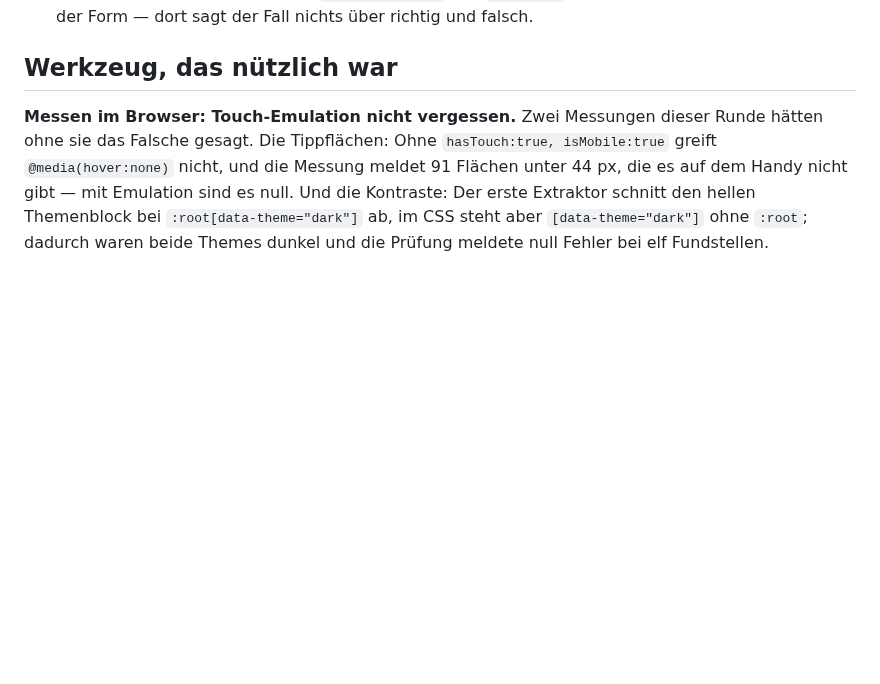
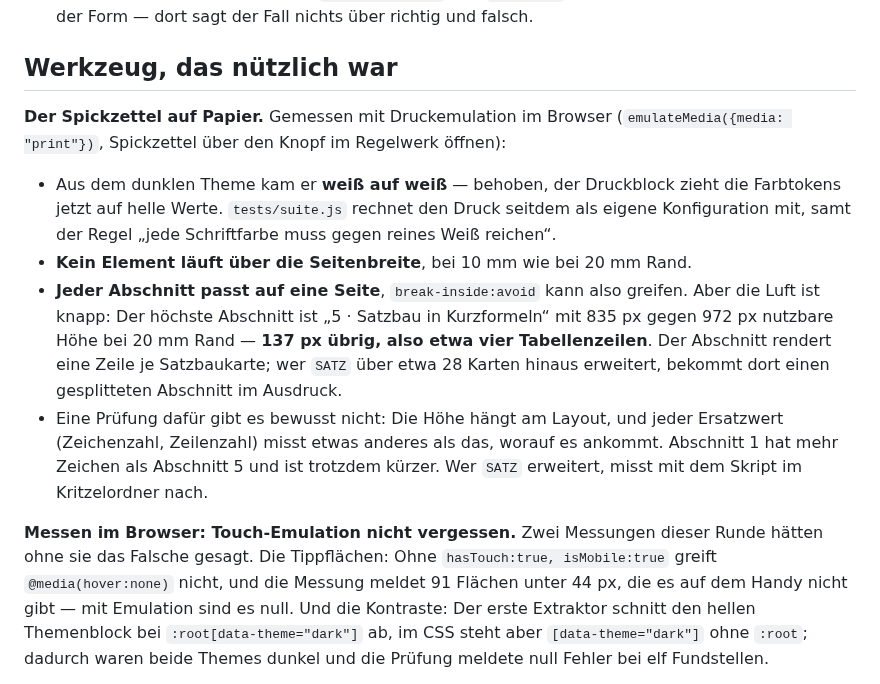
Before and after one commit to nilsotA/Deutsch-Trainer, a Markdown page: HANDOVER.md, the part around the change. Drawn GitHub-style; blank space fills up the shorter version.

Commit message:
Der Druckpfad, einmal ganz durchgemessen
Nach der Farbkorrektur der Rest: Kein Element läuft über die Seitenbreite, bei
10 mm wie bei 20 mm Rand. Jeder der zwölf Abschnitte passt auf eine Seite, also
kann break-inside:avoid greifen — das PDF hat sechs Seiten, zwei davon durch die
gesetzten Umbrüche vor Abschnitt 8 und 11.

Eine Zahl gehört aber festgehalten: Der höchste Abschnitt ist „5 · Satzbau in
Kurzformeln“ mit 835 px gegen 972 px nutzbare Höhe — 137 px übrig, etwa vier
Tabellenzeilen. Er rendert eine Zeile je Satzbaukarte; wer SATZ über rund 28
Karten hinaus erweitert, bekommt dort einen gesplitteten Abschnitt im Ausdruck.

Eine Prüfung dafür gibt es bewusst nicht. Die Höhe hängt am Layout, und jeder
Ersatzwert misst etwas anderes: Abschnitt 1 hat mehr Zeichen als Abschnitt 5 und
ist trotzdem kürzer. Ein Test auf Zeichen- oder Zeilenzahl wäre genau die Falle
„Test misst das Falsche“. Stattdessen steht die Zahl in HANDOVER.md, zusammen
mit dem Skript zum Nachmessen.

Co-Authored-By: Claude Opus 5 <noreply@anthropic.com>
Claude-Session: https://claude.ai/code/session_01K5UwMA2xQQDtCyBJLrFYRK

```diff
--- a/HANDOVER.md
+++ b/HANDOVER.md
@@ -1466,6 +1466,23 @@ Nach Nutzen sortiert, nichts davon ist angefangen:
 
 ## Werkzeug, das nützlich war
 
+**Der Spickzettel auf Papier.** Gemessen mit Druckemulation im Browser (`emulateMedia({media:
+"print"})`, Spickzettel über den Knopf im Regelwerk öffnen):
+
+- Aus dem dunklen Theme kam er **weiß auf weiß** — behoben, der Druckblock zieht die
+  Farbtokens jetzt auf helle Werte. `tests/suite.js` rechnet den Druck seitdem als eigene
+  Konfiguration mit, samt der Regel „jede Schriftfarbe muss gegen reines Weiß reichen“.
+- **Kein Element läuft über die Seitenbreite**, bei 10 mm wie bei 20 mm Rand.
+- **Jeder Abschnitt passt auf eine Seite**, `break-inside:avoid` kann also greifen. Aber die
+  Luft ist knapp: Der höchste Abschnitt ist „5 · Satzbau in Kurzformeln“ mit 835 px gegen
+  972 px nutzbare Höhe bei 20 mm Rand — **137 px übrig, also etwa vier Tabellenzeilen**. Der
+  Abschnitt rendert eine Zeile je Satzbaukarte; wer `SATZ` über etwa 28 Karten hinaus
+  erweitert, bekommt dort einen gesplitteten Abschnitt im Ausdruck.
+- Eine Prüfung dafür gibt es bewusst nicht: Die Höhe hängt am Layout, und jeder Ersatzwert
+  (Zeichenzahl, Zeilenzahl) misst etwas anderes als das, worauf es ankommt. Abschnitt 1 hat
+  mehr Zeichen als Abschnitt 5 und ist trotzdem kürzer. Wer `SATZ` erweitert, misst mit dem
+  Skript im Kritzelordner nach.
+
 **Messen im Browser: Touch-Emulation nicht vergessen.** Zwei Messungen dieser Runde
 hätten ohne sie das Falsche gesagt. Die Tippflächen: Ohne `hasTouch:true, isMobile:true`
 greift `@media(hover:none)` nicht, und die Messung meldet 91 Flächen unter 44 px, die es
```
